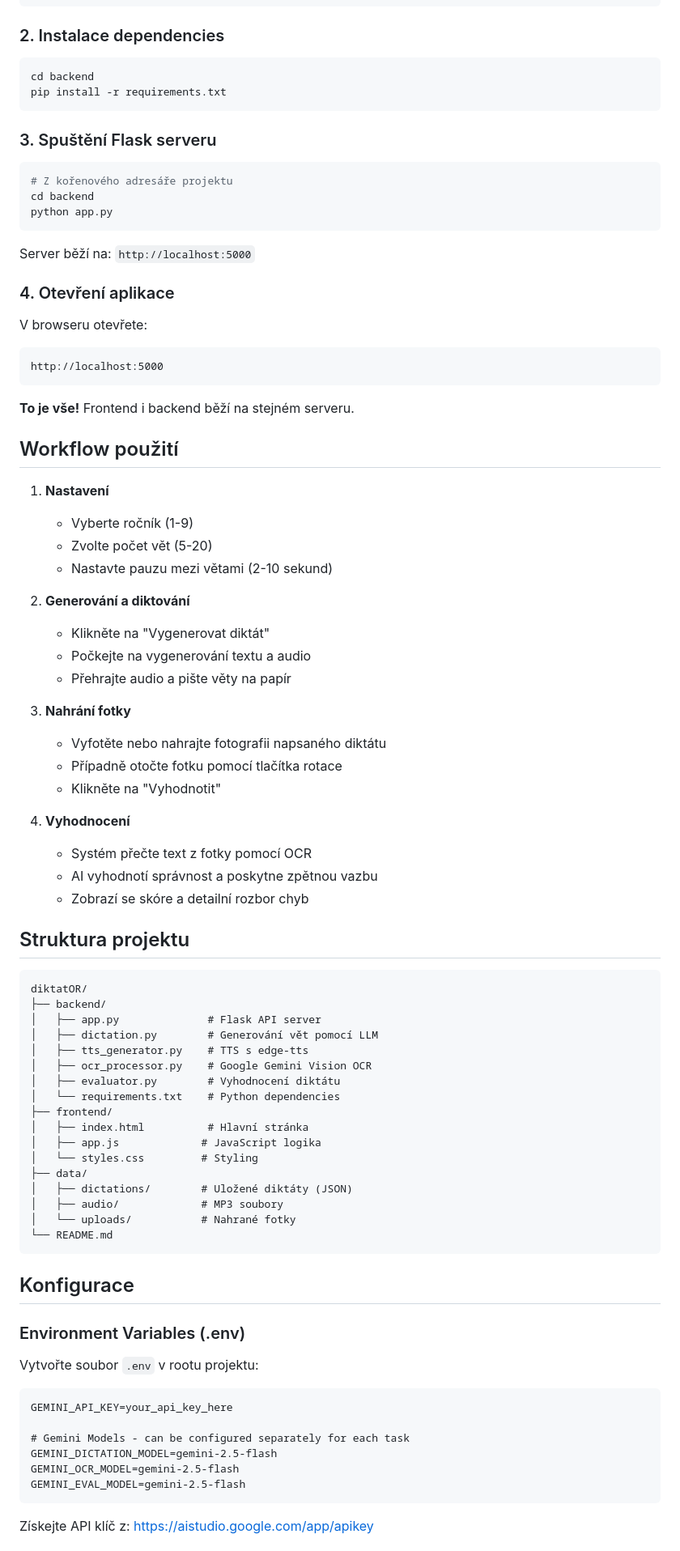
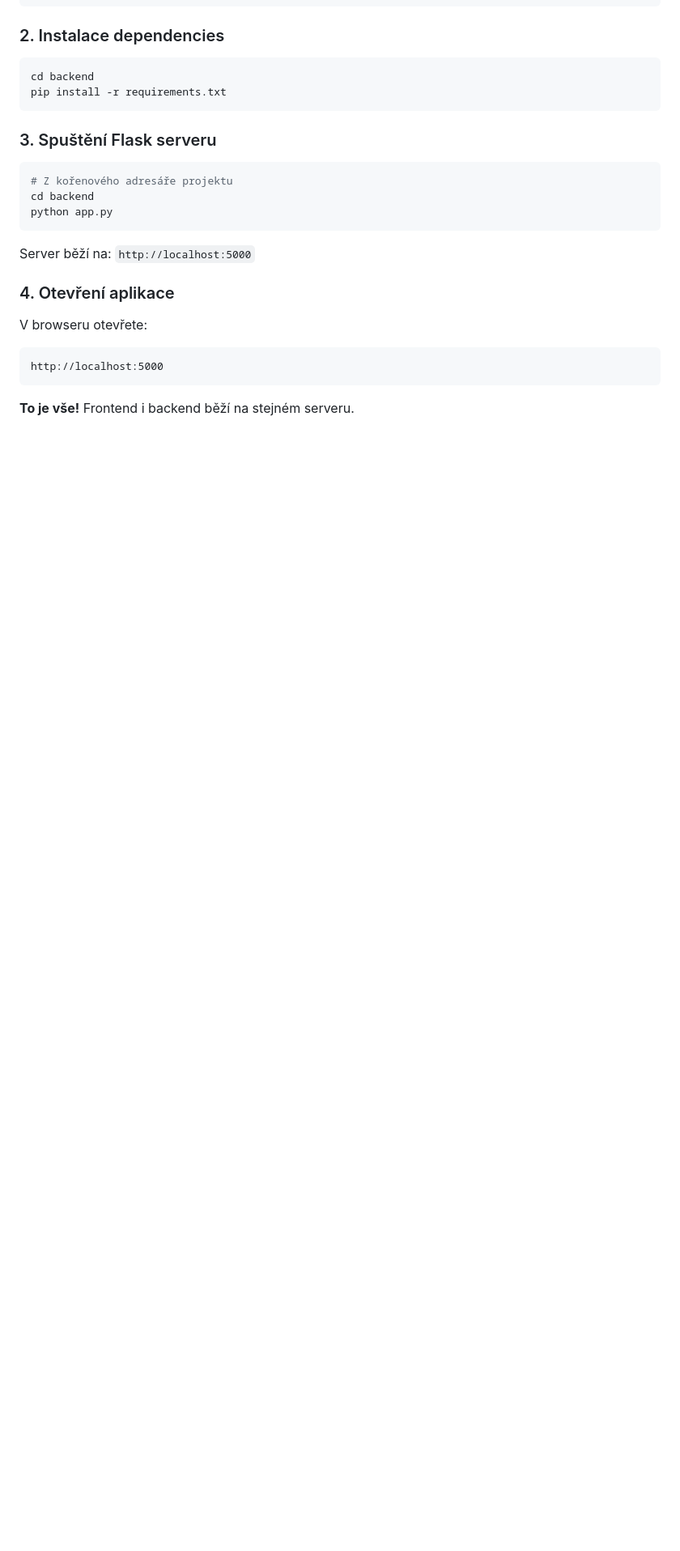
Before and after one commit to mirecekd/diktatOR, a Markdown page: README.md, the part around the change printed below. Shown: that part at 81% size. Drawn GitHub-style; blank space fills up the shorter version.

Commit message:
readme restruct

````diff
--- a/README.md
+++ b/README.md
@@ -310,62 +393,3 @@ http://localhost:5000
 
 **To je vše!** Frontend i backend běží na stejném serveru.
 
-## Workflow použití
-
-1. **Nastavení**
-   - Vyberte ročník (1-9)
-   - Zvolte počet vět (5-20)
-   - Nastavte pauzu mezi větami (2-10 sekund)
-
-2. **Generování a diktování**
-   - Klikněte na "Vygenerovat diktát"
-   - Počkejte na vygenerování textu a audio
-   - Přehrajte audio a pište věty na papír
-
-3. **Nahrání fotky**
-   - Vyfotěte nebo nahrajte fotografii napsaného diktátu
-   - Případně otočte fotku pomocí tlačítka rotace
-   - Klikněte na "Vyhodnotit"
-
-4. **Vyhodnocení**
-   - Systém přečte text z fotky pomocí OCR
-   - AI vyhodnotí správnost a poskytne zpětnou vazbu
-   - Zobrazí se skóre a detailní rozbor chyb
-
-## Struktura projektu
-
-```
-diktatOR/
-├── backend/
-│   ├── app.py              # Flask API server
-│   ├── dictation.py        # Generování vět pomocí LLM
-│   ├── tts_generator.py    # TTS s edge-tts
-│   ├── ocr_processor.py    # Google Gemini Vision OCR
-│   ├── evaluator.py        # Vyhodnocení diktátu
-│   └── requirements.txt    # Python dependencies
-├── frontend/
-│   ├── index.html          # Hlavní stránka
-│   ├── app.js             # JavaScript logika
-│   └── styles.css         # Styling
-├── data/
-│   ├── dictations/        # Uložené diktáty (JSON)
-│   ├── audio/             # MP3 soubory
-│   └── uploads/           # Nahrané fotky
-└── README.md
-```
-
-## Konfigurace
-
-### Environment Variables (.env)
-Vytvořte soubor `.env` v rootu projektu:
-```
-GEMINI_API_KEY=your_api_key_here
-
-# Gemini Models - can be configured separately for each task
-GEMINI_DICTATION_MODEL=gemini-2.5-flash
-GEMINI_OCR_MODEL=gemini-2.5-flash
-GEMINI_EVAL_MODEL=gemini-2.5-flash
-```
-
-Získejte API klíč z: https://aistudio.google.com/app/apikey
-
````
Also changed, not shown: other parts of README.md (+98 -39 lines).
